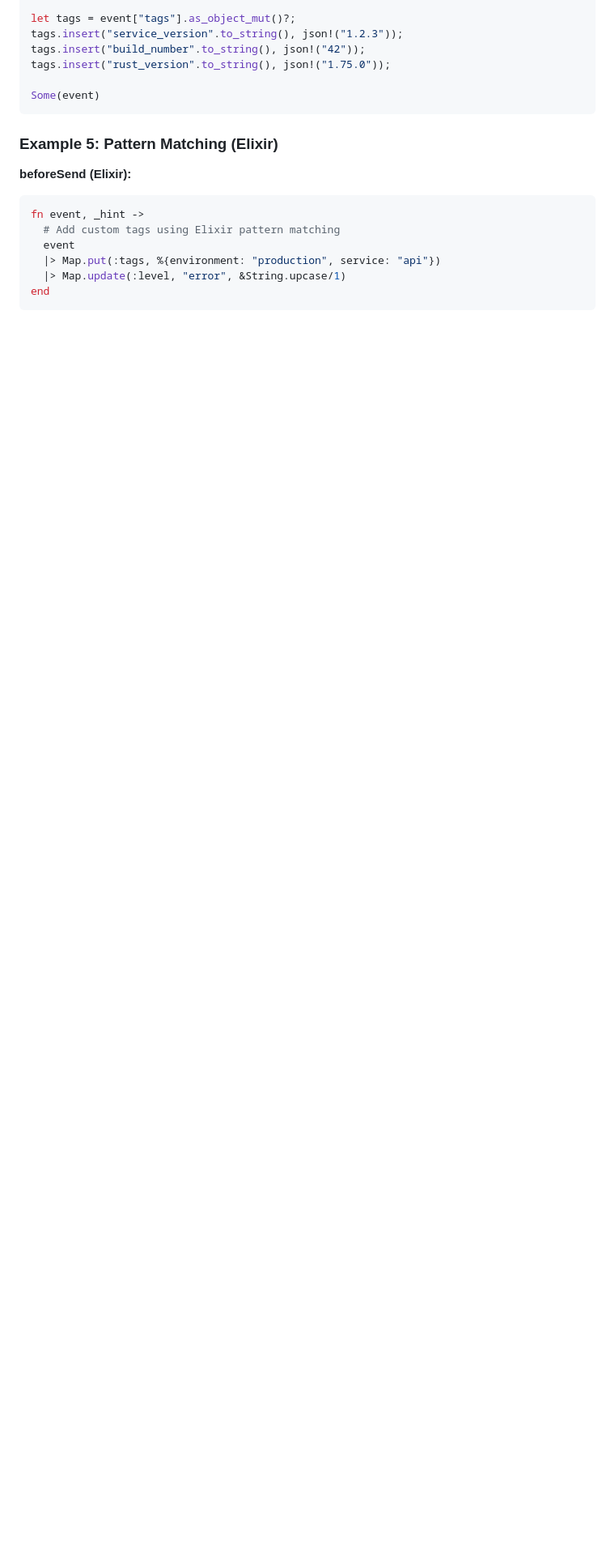
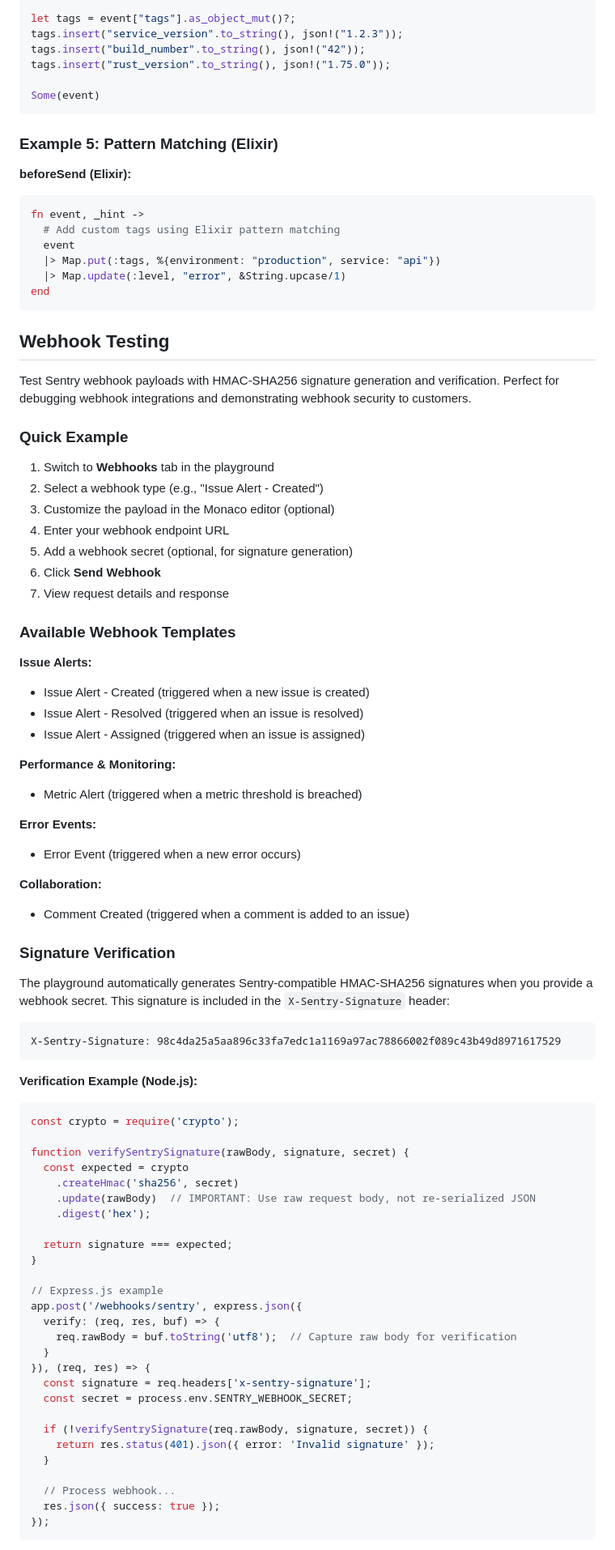
Before and after one commit to vlad-ko/beforesend-playground, a Markdown page: README.md, the part around one of its changes. Shown at 81% size. GitHub-like rendering; blank space fills up the shorter version.

````diff
--- a/README.md
+++ b/README.md
@@ -124,3 +129,73 @@ fn event, _hint ->
   |> Map.update(:level, "error", &String.upcase/1)
 end
 ```
+
+## Webhook Testing
+
+Test Sentry webhook payloads with HMAC-SHA256 signature generation and verification. Perfect for debugging webhook integrations and demonstrating webhook security to customers.
+
+### Quick Example
+
+1. Switch to **Webhooks** tab in the playground
+2. Select a webhook type (e.g., "Issue Alert - Created")
+3. Customize the payload in the Monaco editor (optional)
+4. Enter your webhook endpoint URL
+5. Add a webhook secret (optional, for signature generation)
+6. Click **Send Webhook**
+7. View request details and response
+
+### Available Webhook Templates
+
+**Issue Alerts:**
+- Issue Alert - Created (triggered when a new issue is created)
+- Issue Alert - Resolved (triggered when an issue is resolved)
+- Issue Alert - Assigned (triggered when an issue is assigned)
+
+**Performance & Monitoring:**
+- Metric Alert (triggered when a metric threshold is breached)
+
+**Error Events:**
+- Error Event (triggered when a new error occurs)
+
+**Collaboration:**
+- Comment Created (triggered when a comment is added to an issue)
+
+### Signature Verification
+
+The playground automatically generates Sentry-compatible HMAC-SHA256 signatures when you provide a webhook secret. This signature is included in the `X-Sentry-Signature` header:
+
+```
+X-Sentry-Signature: 98c4da25a5aa896c33fa7edc1a1169a97ac78866002f089c43b49d8971617529
+```
+
+**Verification Example (Node.js):**
+```javascript
+const crypto = require('crypto');
+
+function verifySentrySignature(rawBody, signature, secret) {
+  const expected = crypto
+    .createHmac('sha256', secret)
+    .update(rawBody)  // IMPORTANT: Use raw request body, not re-serialized JSON
+    .digest('hex');
+
+  return signature === expected;
+}
+
+// Express.js example
+app.post('/webhooks/sentry', express.json({
+  verify: (req, res, buf) => {
+    req.rawBody = buf.toString('utf8');  // Capture raw body for verification
+  }
+}), (req, res) => {
+  const signature = req.headers['x-sentry-signature'];
+  const secret = process.env.SENTRY_WEBHOOK_SECRET;
+
+  if (!verifySentrySignature(req.rawBody, signature, secret)) {
+    return res.status(401).json({ error: 'Invalid signature' });
+  }
+
+  // Process webhook...
+  res.json({ success: true });
+});
+```
+
````
Also changed, not shown: other parts of README.md (+73 -1 lines), CHANGELOG.md (added, +99 -0 lines).
